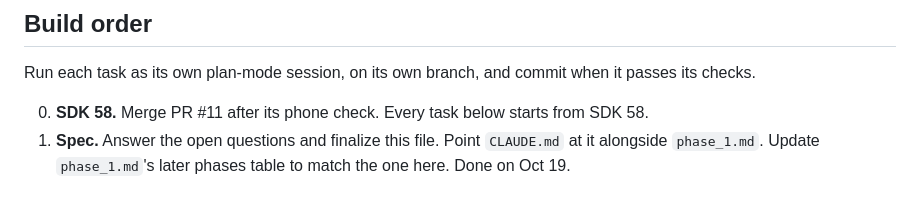
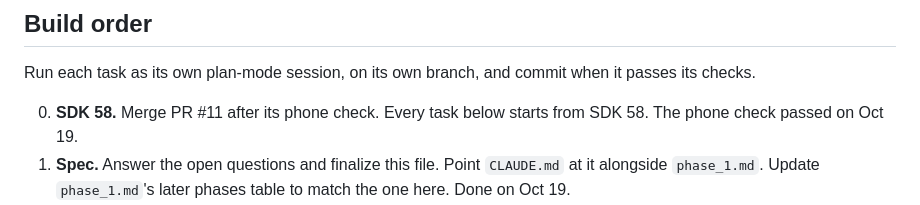
Before and after one commit to AaditDubey/infinite_game_feed, a Markdown page: docs/phase_2.md, the part around the change. Rendered like a GitHub page.

Commit message:
docs: record that the SDK 58 phone check passed
Co-Authored-By: Claude Opus 5.5 <noreply@anthropic.com>

```diff
--- a/docs/phase_2.md
+++ b/docs/phase_2.md
@@ -395,7 +395,7 @@ Phase 2 closes when every box below is ticked on a real phone, not a simulator.
 
 Run each task as its own plan-mode session, on its own branch, and commit when it passes its checks.
 
-0. **SDK 58.** Merge PR #11 after its phone check. Every task below starts from SDK 58.
+0. **SDK 58.** Merge PR #11 after its phone check. Every task below starts from SDK 58. The phone check passed on Oct 19.
 1. **Spec.** Answer the open questions and finalize this file. Point `CLAUDE.md` at it alongside `phase_1.md`. Update `phase_1.md`'s later phases table to match the one here. Done on Oct 19.
 2. **One store per puzzle.** Add `createSudokuStore`, the context and `useSudoku`, and move the catalog and play history into `source.ts`. The app still shows one puzzle and behaves exactly as in Phase 1, and every Phase 1 test passes after porting.
 3. **Feed rules.** `feed.ts`, `difficulty.ts` and `paging.ts`, test-first. No UI.
```
Also changed, not shown: docs/phase_1.md (+1 -1 lines).
